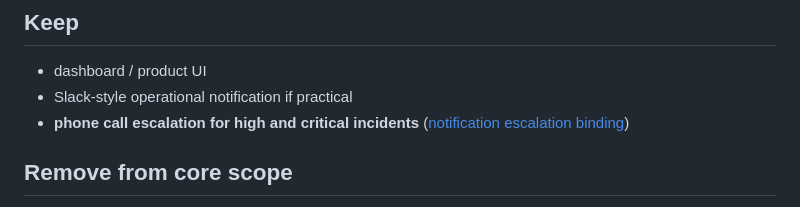
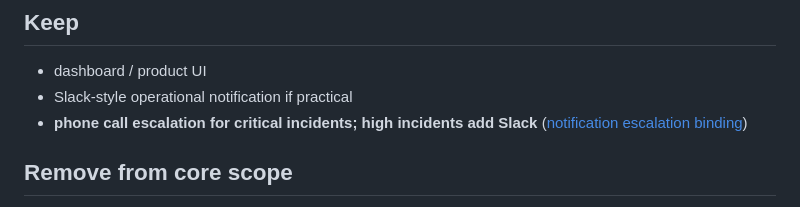
Before and after one commit to nextwave-2026/clearwave, a Markdown page: docs/prd.md, the part around the change. Rendered like a GitHub page.

```diff
--- a/docs/prd.md
+++ b/docs/prd.md
@@ -692,7 +692,7 @@ Demo scope:
 
 - dashboard / product UI
 - Slack-style operational notification if practical
-- **phone call escalation for high and critical incidents** ([notification escalation binding](contracts/notification-escalation.md))
+- **phone call escalation for critical incidents; high incidents add Slack** ([notification escalation binding](contracts/notification-escalation.md))
 
 ## Remove from core scope
 
```
Also changed, not shown: docs/demo-sequence.md (+5 -5 lines), docs/pitch.md (+1 -1 lines).
